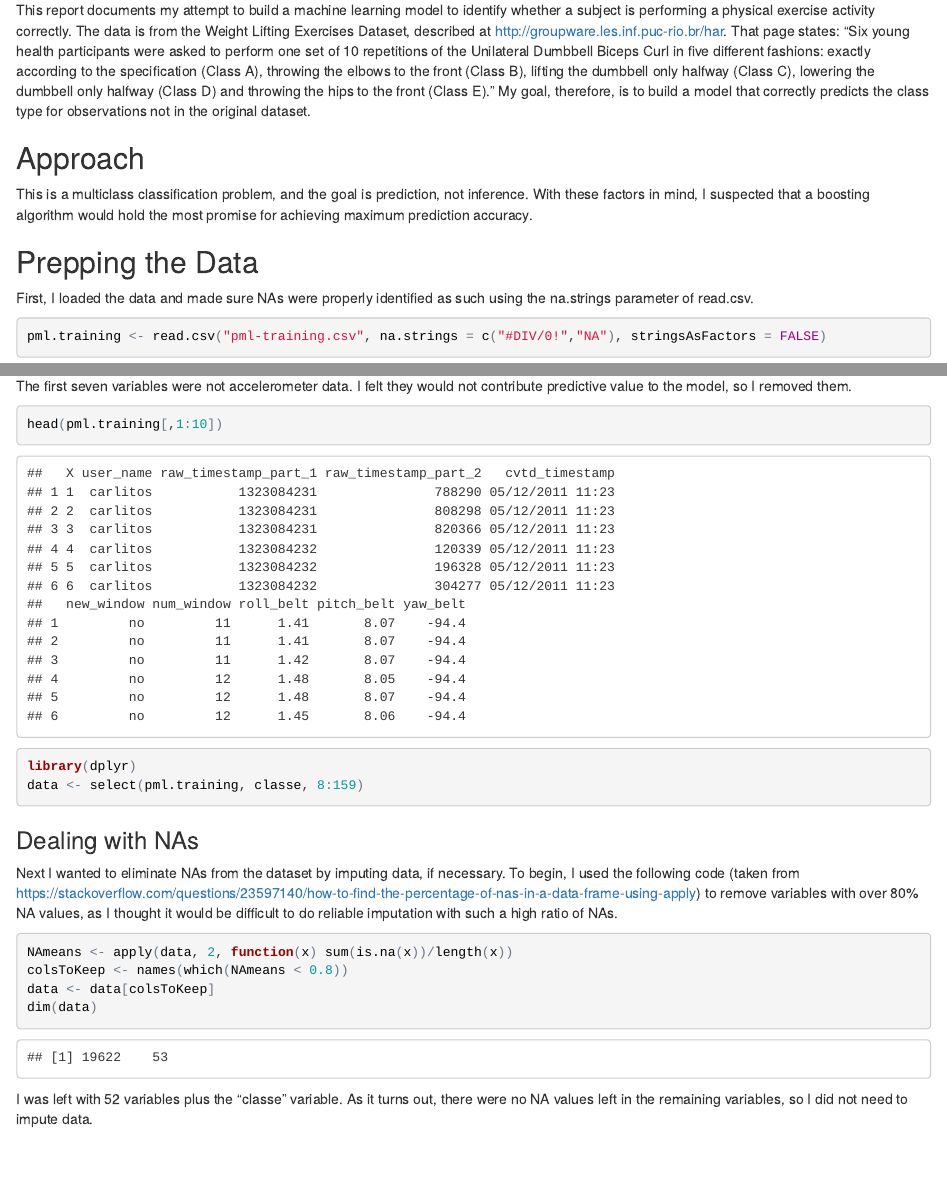
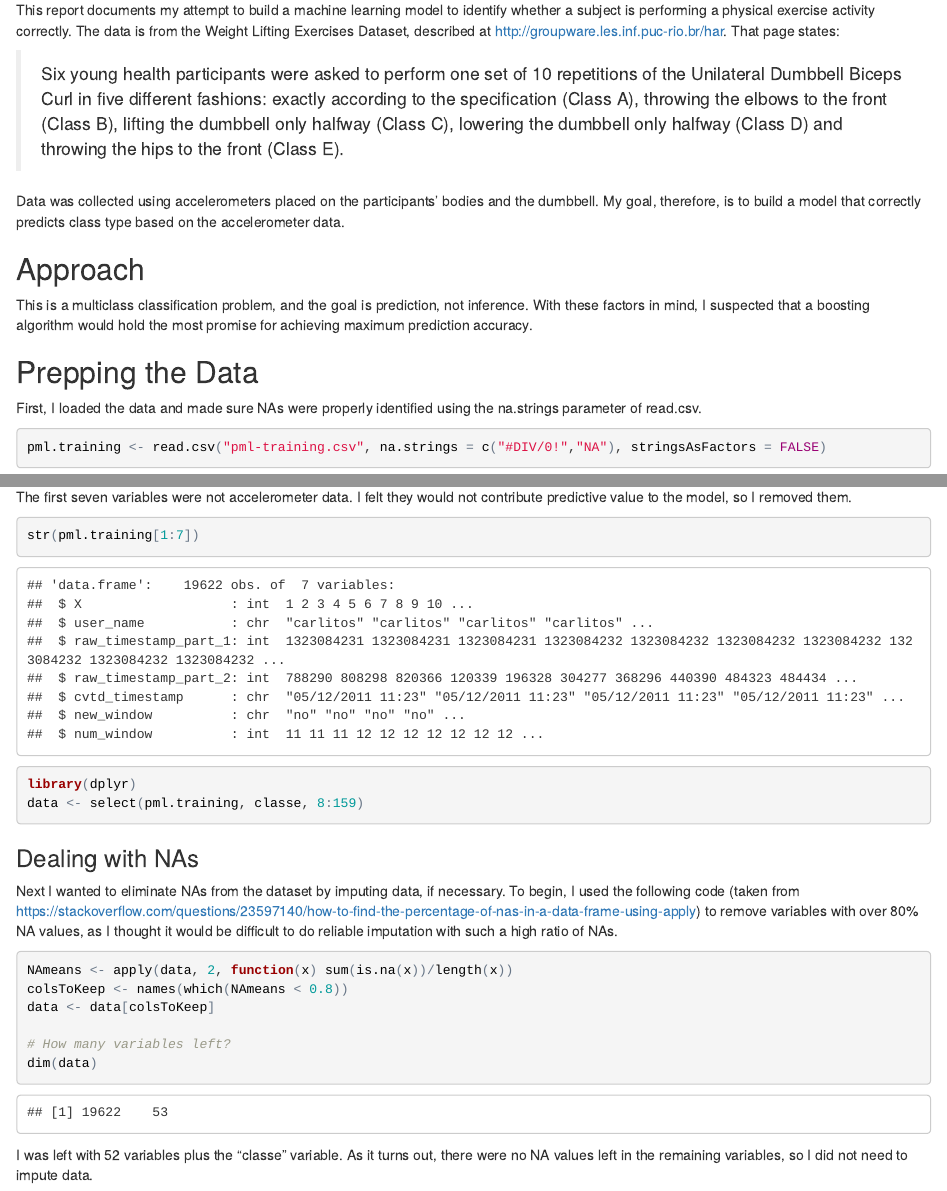
Before and after one commit to jharris0/practicalmachinelearning, an R Markdown document (index.Rmd): the page in a window 1100 px wide, from 180 px down, and a second part further down, joined at a grey line. The pictures show the output file index.html that the author committed with the source, opened offline.

Commit message:
Minor edits to code and content, formatting updates

````diff
--- a/index.Rmd
+++ b/index.Rmd
@@ -19,7 +19,11 @@ load(file = "model3.rda")
 
 ## Introduction
 
-This report documents my attempt to build a machine learning model to identify whether a subject is performing a physical exercise activity correctly. The data is from the Weight Lifting Exercises Dataset, described at http://groupware.les.inf.puc-rio.br/har. That page states: "Six young health participants were asked to perform one set of 10 repetitions of the Unilateral Dumbbell Biceps Curl in five different fashions: exactly according to the specification (Class A), throwing the elbows to the front (Class B), lifting the dumbbell only halfway (Class C), lowering the dumbbell only halfway (Class D) and throwing the hips to the front (Class E)." My goal, therefore, is to build a model that correctly predicts the class type for observations not in the original dataset.
+This report documents my attempt to build a machine learning model to identify whether a subject is performing a physical exercise activity correctly. The data is from the Weight Lifting Exercises Dataset, described at http://groupware.les.inf.puc-rio.br/har. That page states:
+
+> Six young health participants were asked to perform one set of 10 repetitions of the Unilateral Dumbbell Biceps Curl in five different fashions: exactly according to the specification (Class A), throwing the elbows to the front (Class B), lifting the dumbbell only halfway (Class C), lowering the dumbbell only halfway (Class D) and throwing the hips to the front (Class E).
+
+Data was collected using accelerometers placed on the participants' bodies and the dumbbell. My goal, therefore, is to build a model that correctly predicts class type based on the accelerometer data.
 
 ## Approach
 
@@ -40,7 +44,7 @@ Next, I performed some additional steps to prepare the data for model fitting.
 The first seven variables were not accelerometer data. I felt they would not contribute predictive value to the model, so I removed them.
 
 ```{r}
-head(pml.training[,1:10])
+str(pml.training[1:7])
 library(dplyr)
 data <- select(pml.training, classe, 8:159)
 ```
@@ -53,6 +57,8 @@ Next I wanted to eliminate NAs from the dataset by imputing data, if necessary.
 NAmeans <- apply(data, 2, function(x) sum(is.na(x))/length(x))
 colsToKeep <- names(which(NAmeans < 0.8))
 data <- data[colsToKeep]
+
+# How many variables left?
 dim(data)
 ```
 
````
Also changed, not shown: index.html, index.Rmd (6 more changed lines).
